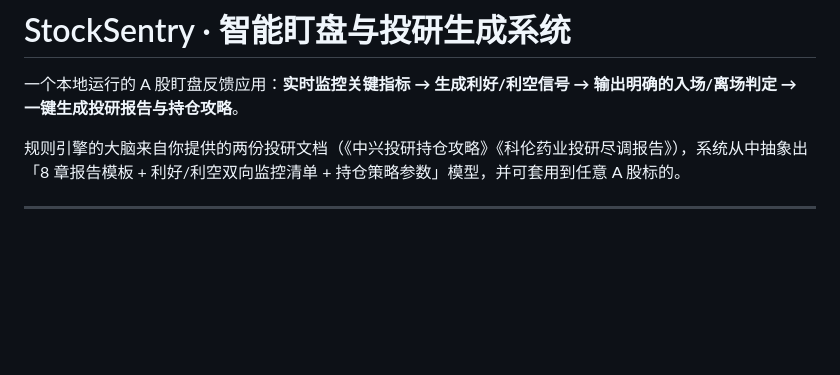
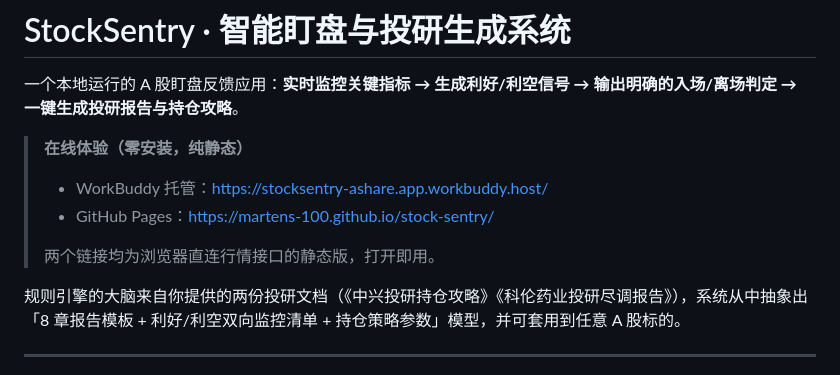
Before and after one commit to Martens-100/stock-sentry, a Markdown page: README.md, the part around the change. Drawn GitHub-style; blank space fills up the shorter version.

Commit message:
docs: 补充在线体验链接（WorkBuddy 托管 + GitHub Pages）

```diff
--- a/README.md
+++ b/README.md
@@ -1,6 +1,12 @@
 # StockSentry · 智能盯盘与投研生成系统
 
 一个本地运行的 A 股盯盘反馈应用：**实时监控关键指标 → 生成利好/利空信号 → 输出明确的入场/离场判定 → 一键生成投研报告与持仓攻略**。
+
+> **在线体验（零安装，纯静态）**
+> - WorkBuddy 托管：https://stocksentry-ashare.app.workbuddy.host/
+> - GitHub Pages：https://martens-100.github.io/stock-sentry/
+>
+> 两个链接均为浏览器直连行情接口的静态版，打开即用。
 
 规则引擎的大脑来自你提供的两份投研文档（《中兴投研持仓攻略》《科伦药业投研尽调报告》），系统从中抽象出「8 章报告模板 + 利好/利空双向监控清单 + 持仓策略参数」模型，并可套用到任意 A 股标的。
 
```
